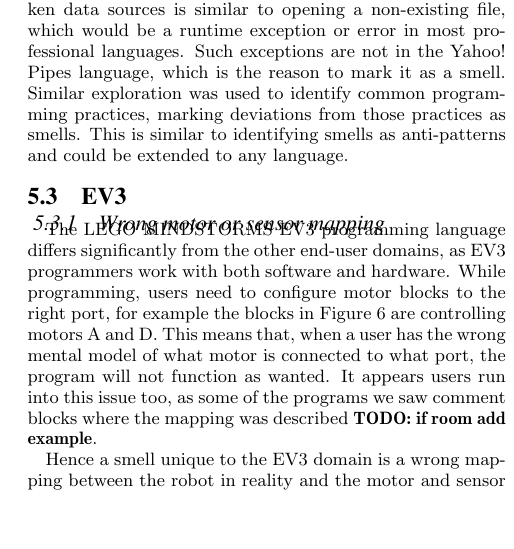
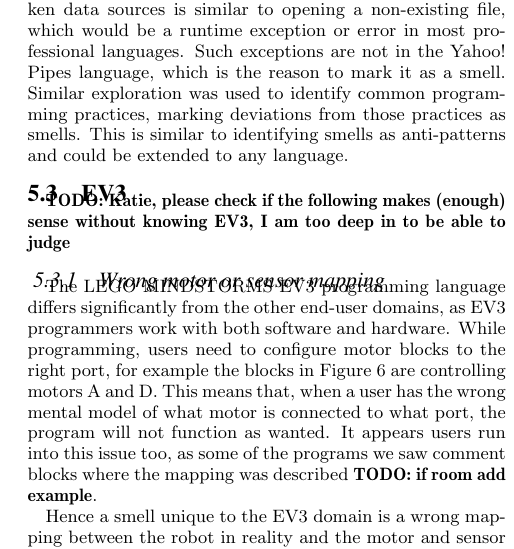
Before and after one commit to spreadsheetlab/end_user_refactoring, a LaTeX paper (end_user_refactoring.tex): part of one column of page 9 of 10, cut so that both start at the same text, the shorter picture padded with empty space. Compiled offline with pdfLaTeX.

Commit message:
added ev3 comment for Katie

```diff
--- a/end_user_refactoring.tex
+++ b/end_user_refactoring.tex
@@ -607,6 +607,7 @@
 This is similar to identifying  smells  as anti-patterns  and could be extended to any language.
 
 \subsection{EV3}
+\todo{Katie, please check if the following makes (enough) sense without knowing EV3, I am too deep in to be able to judge}
 \subsubsection{Wrong motor or sensor mapping}
 The \ms~programming language differs significantly from the other end-user domains, as EV3 programmers work with both software and hardware. While programming, users need to configure motor blocks to the right port, for example the blocks in Figure \ref{fig:dup_ev3} are controlling motors A and D. This means that, when a user has the wrong mental model of what motor is connected to what port, the program will not function as wanted. It appears users run into this issue too, as some of the programs we saw comment blocks where the mapping was described \todo{if room add example}.
 
```
Also changed, not shown: end_user_refactoring.pdf, 2 other files.
